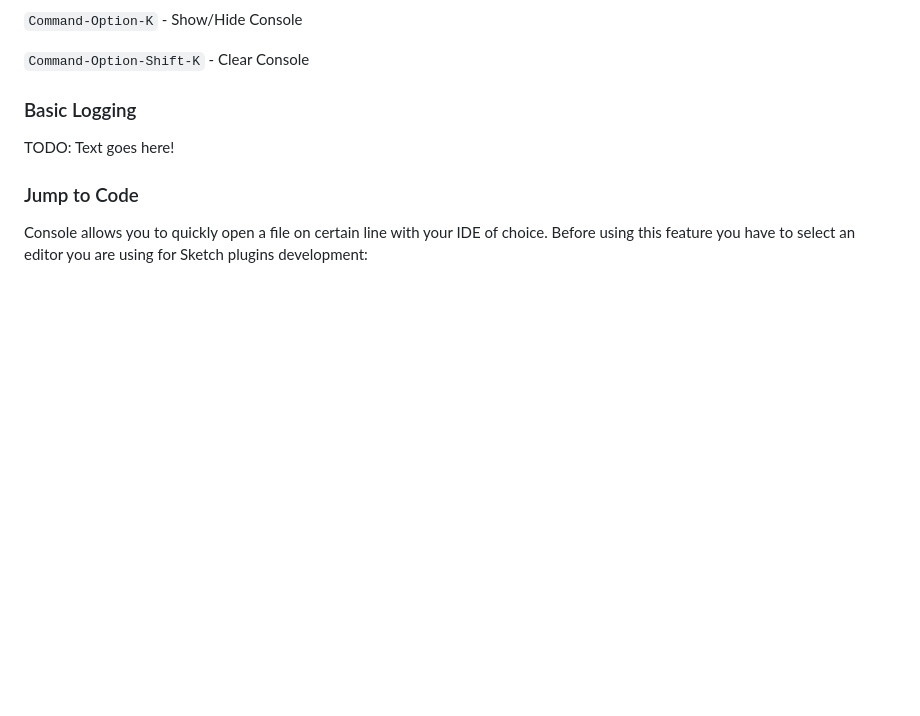
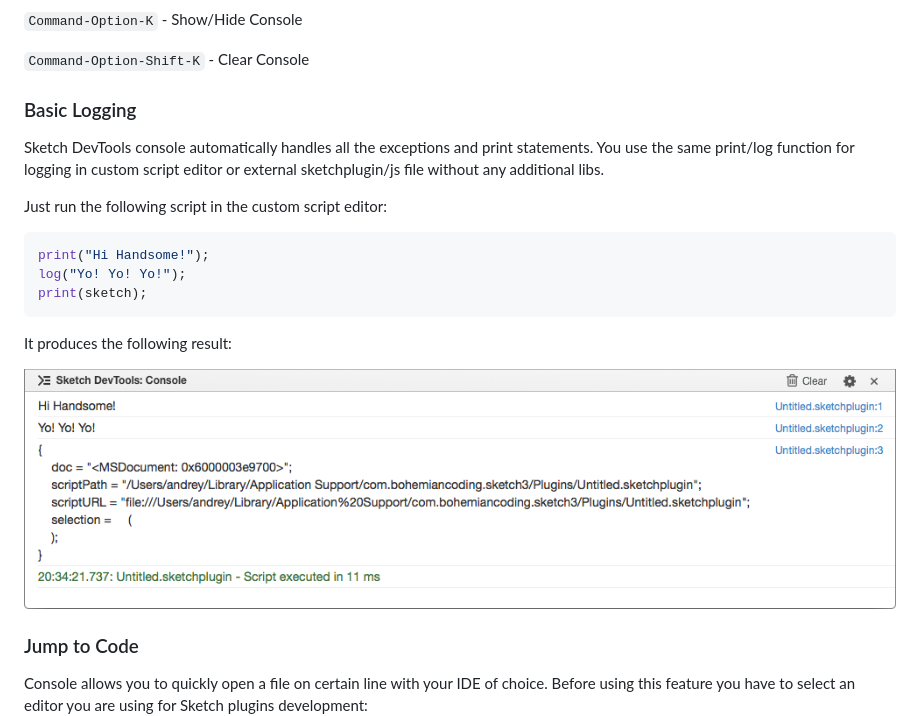
Before and after one commit to turbobabr/sketch-devtools, a Markdown page: README.md, the part around the change. Rendered like a GitHub page; pictures changed too: docs/basic_logging_result.png (added); blank space fills up the shorter version.

Commit message:
Docs preview.

````diff
--- a/README.md
+++ b/README.md
@@ -21,7 +21,19 @@ Sketch DevTools is a set of tools & utilities that help to develop [Sketch App](
 
 ### Basic Logging
 
-TODO: Text goes here!
+Sketch DevTools console automatically handles all the exceptions and print statements. You use the same print/log function for logging in custom script editor or external sketchplugin/js file without any additional libs.
+
+Just run the following script in the custom script editor:
+
+```JavaScript
+print("Hi Handsome!");
+log("Yo! Yo! Yo!");
+print(sketch);
+```
+
+It produces the following result:
+
+![Basic Logging Sample](https://raw.githubusercontent.com/turbobabr/sketch-devtools/master/docs/basic_logging_result.png)
 
 ### Jump to Code
 
````
